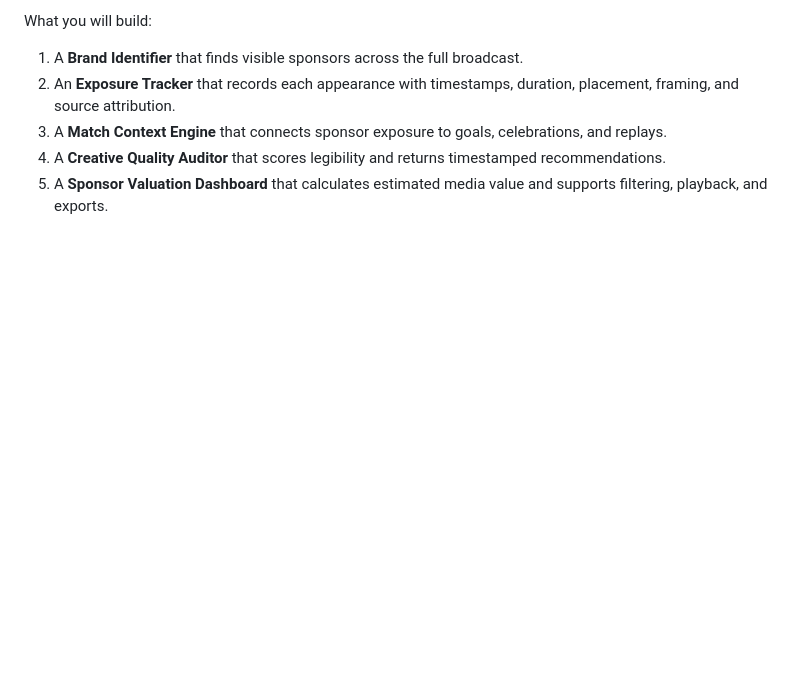
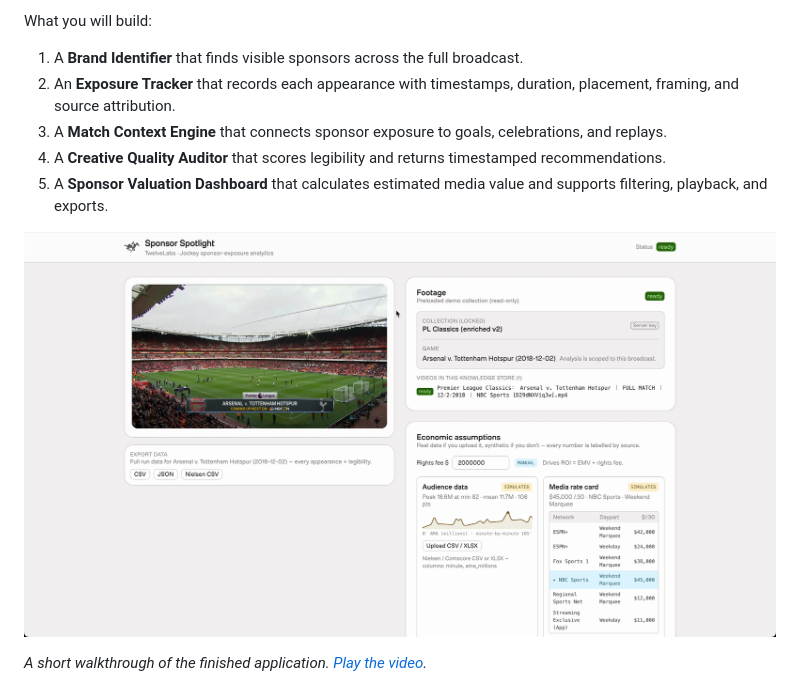
Before and after one commit to Teraflop-Inc/twelve-labs-sponsor-spotlight, a Markdown page: docs/blog/sponsor-intelligence-with-jockey.md, the part around the change. GitHub-like rendering; pictures changed too: docs/media/sponsor-spotlight-demo-poster.png (added); blank space fills up the shorter version.

Commit message:
Add a walkthrough video to the tutorial
Recompressed from the 224MB 3360x1806 source to 9.9MB at 1680px, h264
with faststart and no audio. Linked behind a poster frame: GitHub strips
<video> tags from repo markdown, but the blob view plays mp4 natively.

Co-Authored-By: Claude Opus 5 (1M context) <noreply@anthropic.com>

```diff
--- a/docs/blog/sponsor-intelligence-with-jockey.md
+++ b/docs/blog/sponsor-intelligence-with-jockey.md
@@ -15,6 +15,10 @@ What you will build:
 3. A **Match Context Engine** that connects sponsor exposure to goals, celebrations, and replays.
 4. A **Creative Quality Auditor** that scores legibility and returns timestamped recommendations.
 5. A **Sponsor Valuation Dashboard** that calculates estimated media value and supports filtering, playback, and exports.
+
+[![Watch the walkthrough](../media/sponsor-spotlight-demo-poster.png)](../media/sponsor-spotlight-demo.mp4)
+
+*A short walkthrough of the finished application. [Play the video](../media/sponsor-spotlight-demo.mp4).*
 
 ![The finished analysis](../screenshots/01-report.png)
 *Figure 1: The finished report — brands ranked by estimated media value, with every economic input labelled by source.*
```
Also changed, not shown: 1 other file.
